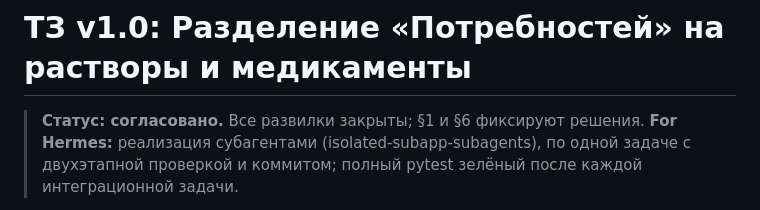
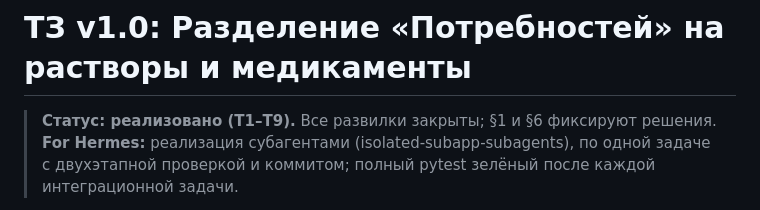
Before and after one commit to Opezdol/docapp, a Markdown page: docs/ТЗ-растворы-медикаменты.md, the part around the change. Drawn GitHub-style.

Commit message:
docs(needs): статус ТЗ «реализовано», пункт дорожной карты ✅

```diff
--- a/docs/ТЗ-растворы-медикаменты.md
+++ b/docs/ТЗ-растворы-медикаменты.md
@@ -1,6 +1,6 @@
 # ТЗ v1.0: Разделение «Потребностей» на растворы и медикаменты
 
-> **Статус: согласовано.** Все развилки закрыты; §1 и §6 фиксируют решения.
+> **Статус: реализовано (T1–T9).** Все развилки закрыты; §1 и §6 фиксируют решения.
 > **For Hermes:** реализация субагентами (isolated-subapp-subagents), по одной
 > задаче с двухэтапной проверкой и коммитом; полный pytest зелёный после каждой
 > интеграционной задачи.
```
Also changed, not shown: README.md (+1 -1 lines).
